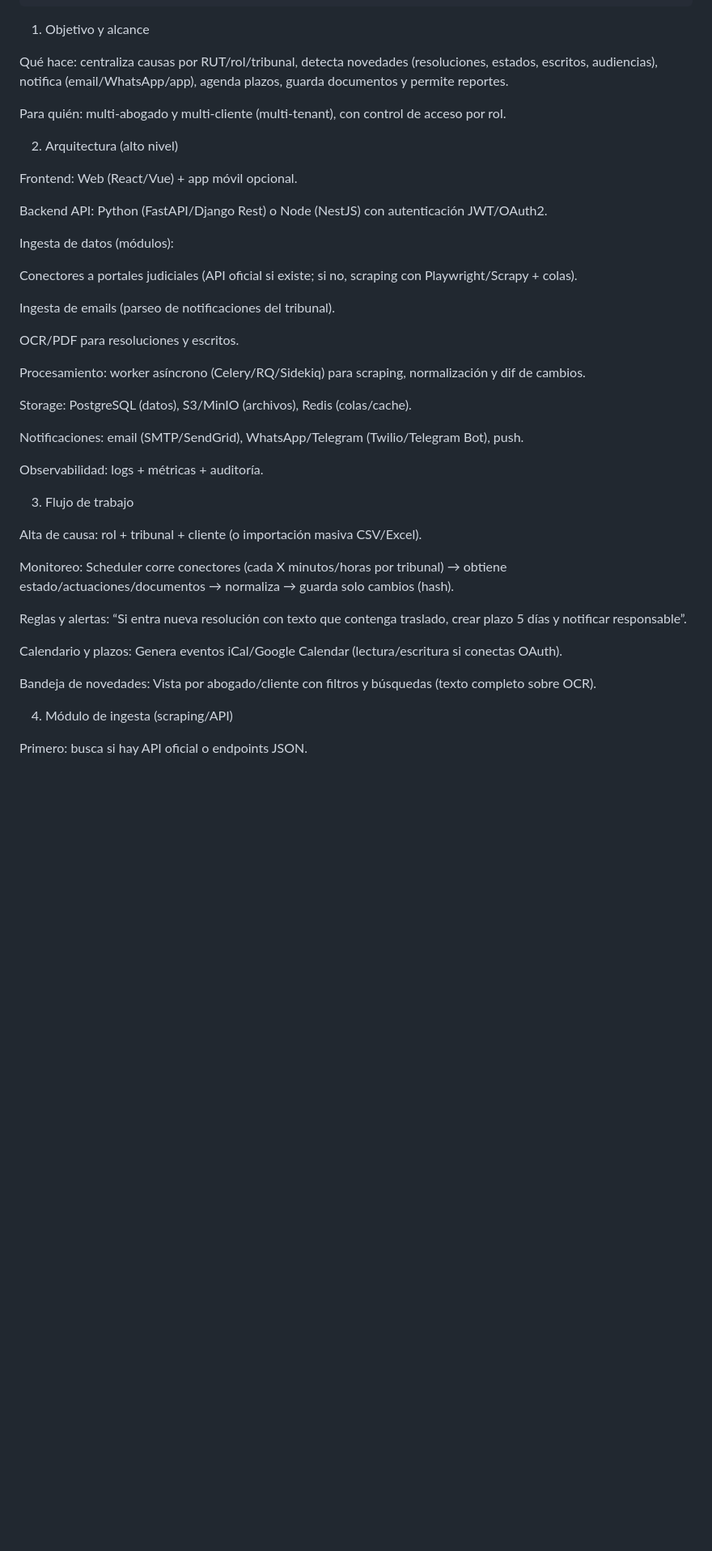
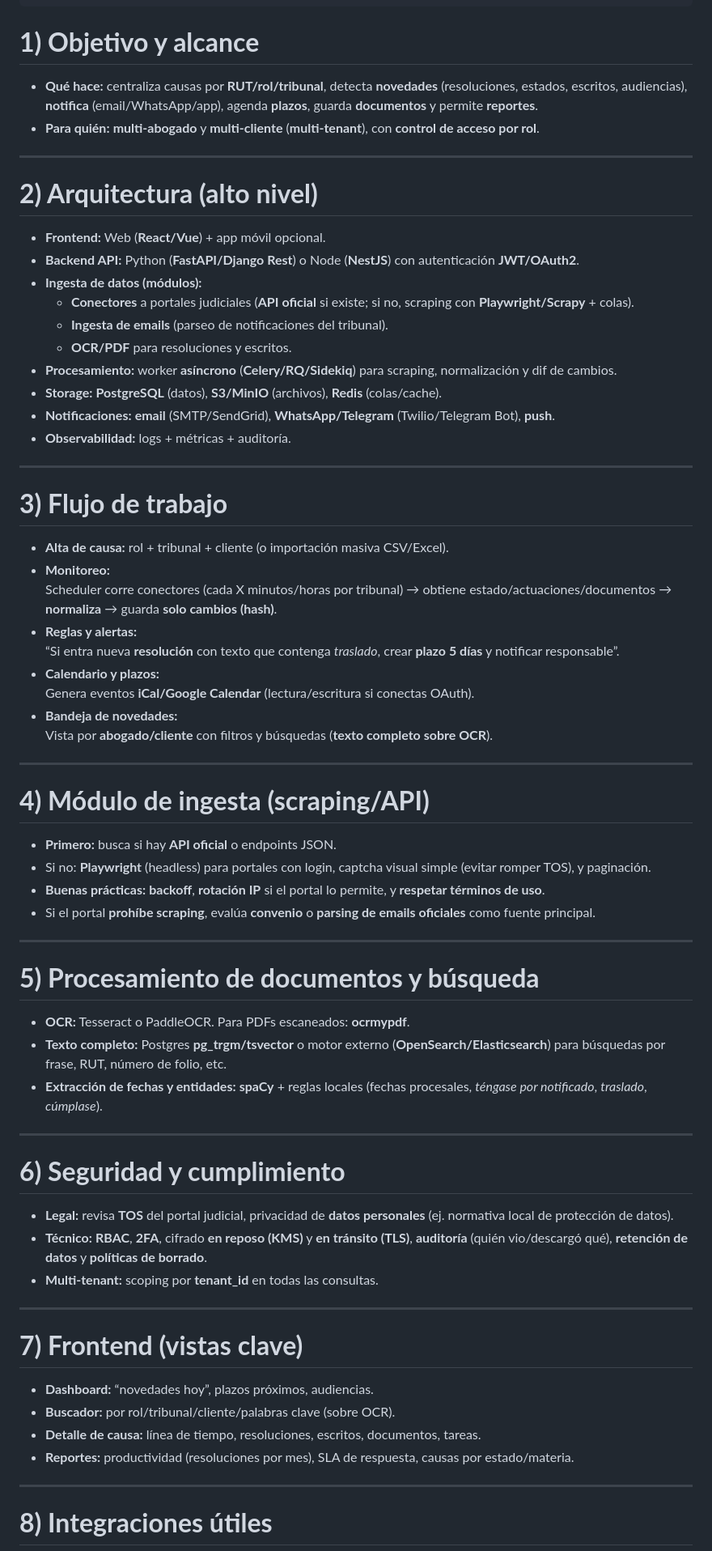
Before and after one commit to Deejaaybrain14/Law, a Markdown page: Path.md, the part around the change printed below. Shown: that part at 81% size. GitHub-like rendering; blank space fills up the shorter version.

````diff
--- a/Path.md
+++ b/Path.md
@@ -43,51 +43,75 @@ pjud-tracker/
       ├─ portal.py
       └─ email.py
 ```
-1) Objetivo y alcance
+# **1) Objetivo y alcance**
 
-Qué hace: centraliza causas por RUT/rol/tribunal, detecta novedades (resoluciones, estados, escritos, audiencias), notifica (email/WhatsApp/app), agenda plazos, guarda documentos y permite reportes.
+- **Qué hace:** centraliza causas por **RUT/rol/tribunal**, detecta **novedades** (resoluciones, estados, escritos, audiencias), **notifica** (email/WhatsApp/app), agenda **plazos**, guarda **documentos** y permite **reportes**.
+- **Para quién:** **multi-abogado** y **multi-cliente** (**multi-tenant**), con **control de acceso por rol**.
 
-Para quién: multi-abogado y multi-cliente (multi-tenant), con control de acceso por rol.
+---
 
-2) Arquitectura (alto nivel)
+# **2) Arquitectura (alto nivel)**
 
-Frontend: Web (React/Vue) + app móvil opcional.
+- **Frontend:** Web (**React/Vue**) + app móvil opcional.
+- **Backend API:** Python (**FastAPI/Django Rest**) o Node (**NestJS**) con autenticación **JWT/OAuth2**.
+- **Ingesta de datos (módulos):**
+  - **Conectores** a portales judiciales (**API oficial** si existe; si no, scraping con **Playwright/Scrapy** + colas).
+  - **Ingesta de emails** (parseo de notificaciones del tribunal).
+  - **OCR/PDF** para resoluciones y escritos.
+- **Procesamiento:** worker **asíncrono** (**Celery/RQ/Sidekiq**) para scraping, normalización y dif de cambios.
+- **Storage:** **PostgreSQL** (datos), **S3/MinIO** (archivos), **Redis** (colas/cache).
+- **Notificaciones:** **email** (SMTP/SendGrid), **WhatsApp/Telegram** (Twilio/Telegram Bot), **push**.
+- **Observabilidad:** logs + métricas + auditoría.
 
-Backend API: Python (FastAPI/Django Rest) o Node (NestJS) con autenticación JWT/OAuth2.
+---
 
-Ingesta de datos (módulos):
+# **3) Flujo de trabajo**
 
-Conectores a portales judiciales (API oficial si existe; si no, scraping con Playwright/Scrapy + colas).
+- **Alta de causa:** rol + tribunal + cliente (o importación masiva CSV/Excel).
+- **Monitoreo:**
+  Scheduler corre conectores (cada X minutos/horas por tribunal) → obtiene estado/actuaciones/documentos → **normaliza** → guarda **solo cambios (hash)**.
+- **Reglas y alertas:**
+  “Si entra nueva **resolución** con texto que contenga *traslado*, crear **plazo 5 días** y notificar responsable”.
+- **Calendario y plazos:**
+  Genera eventos **iCal/Google Calendar** (lectura/escritura si conectas OAuth).
+- **Bandeja de novedades:**
+  Vista por **abogado/cliente** con filtros y búsquedas (**texto completo sobre OCR**).
 
-Ingesta de emails (parseo de notificaciones del tribunal).
+---
 
-OCR/PDF para resoluciones y escritos.
+# **4) Módulo de ingesta (scraping/API)**
 
-Procesamiento: worker asíncrono (Celery/RQ/Sidekiq) para scraping, normalización y dif de cambios.
+- **Primero:** busca si hay **API oficial** o endpoints JSON.
+- Si no: **Playwright** (headless) para portales con login, captcha visual simple (evitar romper TOS), y paginación.
+- **Buenas prácticas:** **backoff**, **rotación IP** si el portal lo permite, y **respetar términos de uso**.
+- Si el portal **prohíbe scraping**, evalúa **convenio** o **parsing de emails oficiales** como fuente principal.
 
-Storage: PostgreSQL (datos), S3/MinIO (archivos), Redis (colas/cache).
+---
 
-Notificaciones: email (SMTP/SendGrid), WhatsApp/Telegram (Twilio/Telegram Bot), push.
+# **5) Procesamiento de documentos y búsqueda**
 
-Observabilidad: logs + métricas + auditoría.
+- **OCR:** Tesseract o PaddleOCR. Para PDFs escaneados: **ocrmypdf**.
+- **Texto completo:** Postgres **pg_trgm/tsvector** o motor externo (**OpenSearch/Elasticsearch**) para búsquedas por frase, RUT, número de folio, etc.
+- **Extracción de fechas y entidades:** **spaCy** + reglas locales (fechas procesales, *téngase por notificado*, *traslado*, *cúmplase*).
 
-3) Flujo de trabajo
+---
 
-Alta de causa: rol + tribunal + cliente (o importación masiva CSV/Excel).
+# **6) Seguridad y cumplimiento**
 
-Monitoreo:
-Scheduler corre conectores (cada X minutos/horas por tribunal) → obtiene estado/actuaciones/documentos → normaliza → guarda solo cambios (hash).
+- **Legal:** revisa **TOS** del portal judicial, privacidad de **datos personales** (ej. normativa local de protección de datos).
+- **Técnico:** **RBAC**, **2FA**, cifrado **en reposo (KMS)** y **en tránsito (TLS)**, **auditoría** (quién vio/descargó qué), **retención de datos** y **políticas de borrado**.
+- **Multi-tenant:** scoping por **tenant_id** en todas las consultas.
 
-Reglas y alertas:
-“Si entra nueva resolución con texto que contenga traslado, crear plazo 5 días y notificar responsable”.
+---
 
-Calendario y plazos:
-Genera eventos iCal/Google Calendar (lectura/escritura si conectas OAuth).
+# **7) Frontend (vistas clave)**
 
-Bandeja de novedades:
-Vista por abogado/cliente con filtros y búsquedas (texto completo sobre OCR).
+- **Dashboard:** “novedades hoy”, plazos próximos, audiencias.
+- **Buscador:** por rol/tribunal/cliente/palabras clave (sobre OCR).
+- **Detalle de causa:** línea de tiempo, resoluciones, escritos, documentos, tareas.
+- **Reportes:** productividad (resoluciones por mes), SLA de respuesta, causas por estado/materia.
 
-4) Módulo de ingesta (scraping/API)
+---
 
-Primero: busca si hay API oficial o endpoints JSON.
+# **8) Integraciones útiles**
 
````
Also changed, not shown: other parts of Path.md (+17 -56 lines).
